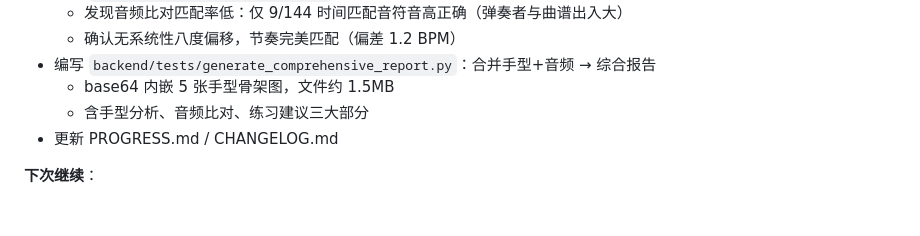
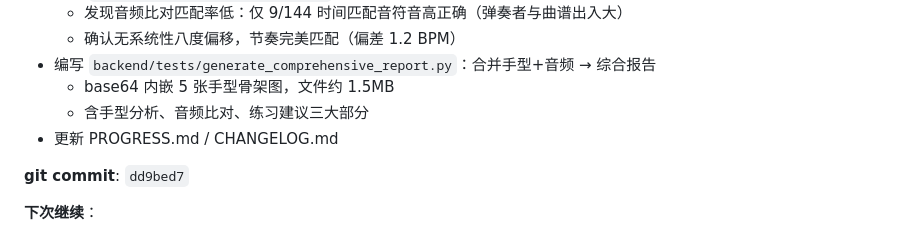
Before and after one commit to WuChangqing1/ai-piano-companion, a Markdown page: docs/LOG.md, the part around the change. GitHub-like rendering; blank space fills up the shorter version.

Commit message:
docs: 更新会话日志（commit hash）

```diff
--- a/docs/LOG.md
+++ b/docs/LOG.md
@@ -147,6 +147,8 @@
   - 含手型分析、音频比对、练习建议三大部分
 - 更新 PROGRESS.md / CHANGELOG.md
 
+**git commit**: `dd9bed7`
+
 **下次继续**：
 - 验证 basic-pitch 转录准确性（播放转录 MIDI 对比原音频）
 - 确认综合报告中图片是否能正常显示
```
